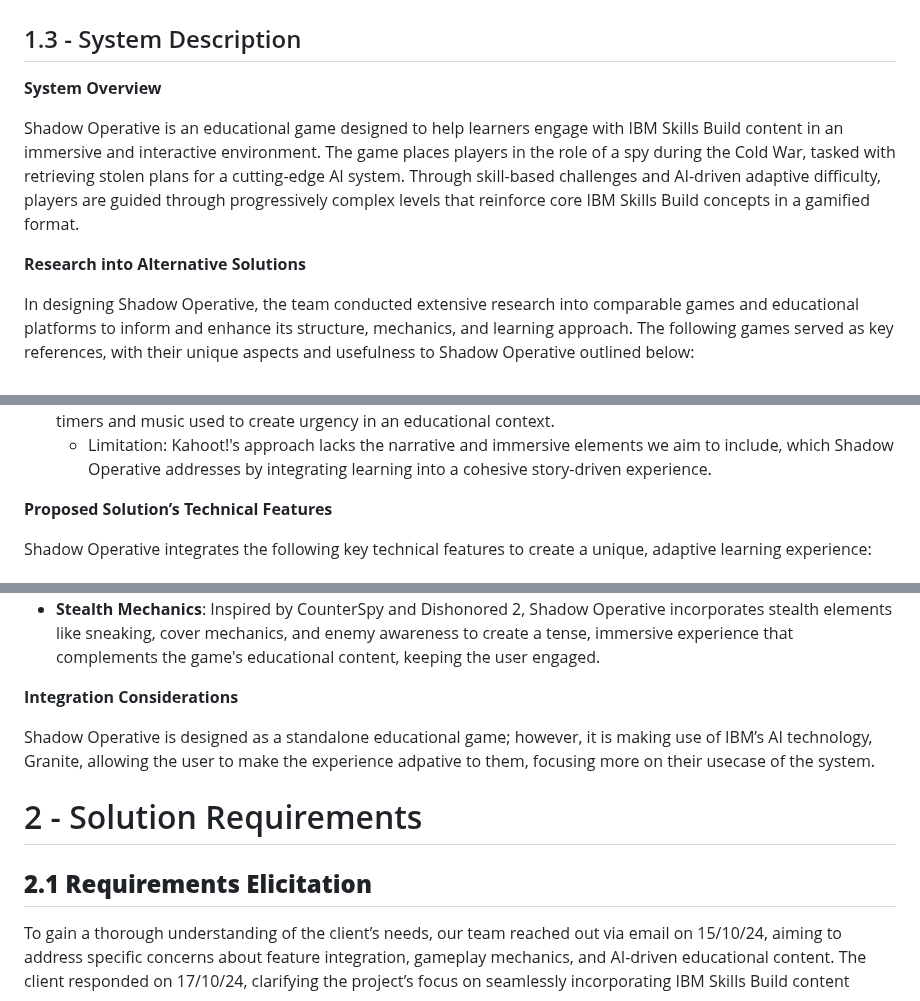
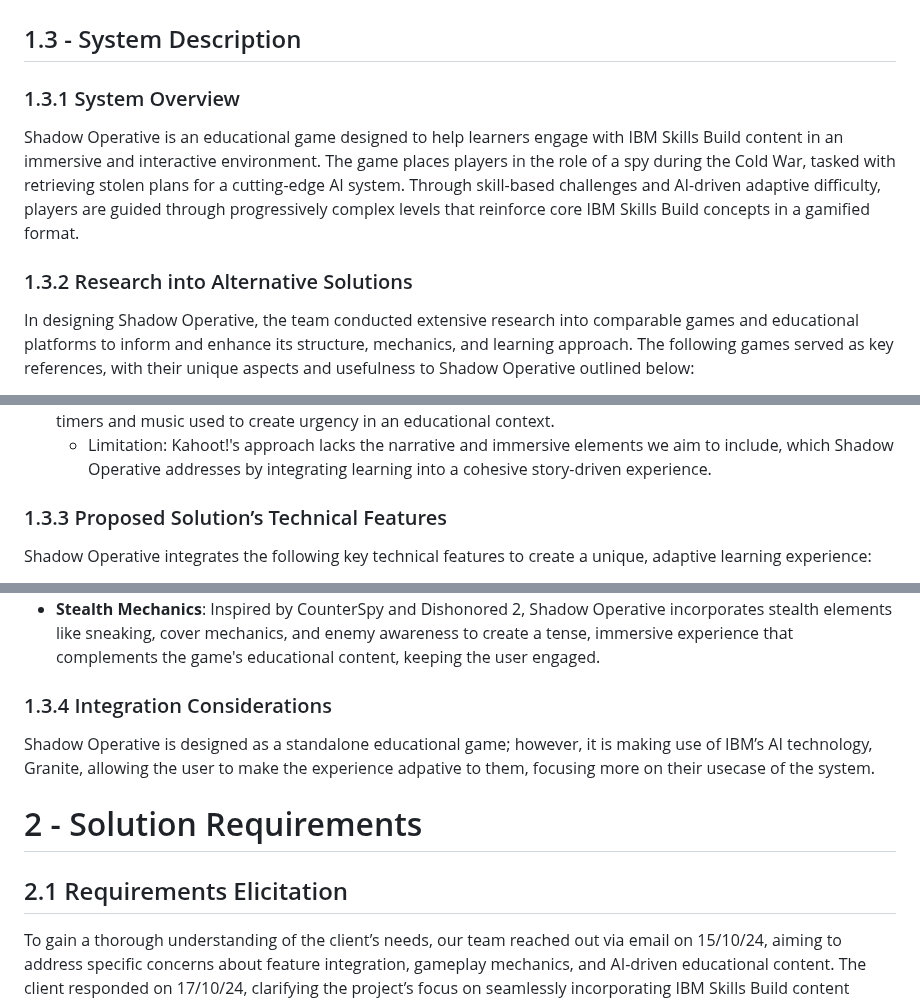
Before and after one commit to COMP2281/software-engineering-group24-25-05, a Markdown page: documentation/requirements.md, 3 parts joined by grey strips. GitHub-like rendering.

Commit message:
Fixed some headings

```diff
--- a/documentation/requirements.md
+++ b/documentation/requirements.md
@@ -43,11 +43,11 @@ This document is organised as follows:
 
 ## 1.3 - System Description
 
-**System Overview**
+### 1.3.1 System Overview
 
 Shadow Operative is an educational game designed to help learners engage with IBM Skills Build content in an immersive and interactive environment. The game places players in the role of a spy during the Cold War, tasked with retrieving stolen plans for a cutting-edge AI system. Through skill-based challenges and AI-driven adaptive difficulty, players are guided through progressively complex levels that reinforce core IBM Skills Build concepts in a gamified format.
 
-**Research into Alternative Solutions**
+### 1.3.2 Research into Alternative Solutions
 
 In designing Shadow Operative, the team conducted extensive research into comparable games and educational platforms to inform and enhance its structure, mechanics, and learning approach. The following games served as key references, with their unique aspects and usefulness to Shadow Operative outlined below:
 
@@ -62,7 +62,7 @@ In designing Shadow Operative, the team conducted extensive research into compar
 - **Kahoot!**: This gamified quiz platform highlights the power of interactive question-based challenges and adaptive difficulty. It directly influences Shadow Operative's question generation system and difficulty adjustments, with timers and music used to create urgency in an educational context.
   - Limitation: Kahoot!'s approach lacks the narrative and immersive elements we aim to include, which Shadow Operative addresses by integrating learning into a cohesive story-driven experience.
 
-**Proposed Solution’s Technical Features**
+### 1.3.3 Proposed Solution’s Technical Features
 
 Shadow Operative integrates the following key technical features to create a unique, adaptive learning experience:
 
@@ -71,13 +71,13 @@ Shadow Operative integrates the following key technical features to create a uni
 - **Boss Interactions**: Key encounters, such as boss battles, act as knowledge assessments, where players demonstrate their understanding of core Skills Build concepts in a high-stakes, interactive format that reinforces learning.
 - **Stealth Mechanics**: Inspired by CounterSpy and Dishonored 2, Shadow Operative incorporates stealth elements like sneaking, cover mechanics, and enemy awareness to create a tense, immersive experience that complements the game's educational content, keeping the user engaged.
 
-**Integration Considerations**
+### 1.3.4 Integration Considerations
 
 Shadow Operative is designed as a standalone educational game; however, it is making use of IBM’s AI technology, Granite, allowing the user to make the experience adpative to them, focusing more on their usecase of the system.
 
 # 2 - Solution Requirements
 
-## **2.1 Requirements Elicitation**
+## 2.1 Requirements Elicitation
 
 To gain a thorough understanding of the client’s needs, our team reached out via email on 15/10/24, aiming to address specific concerns about feature integration, gameplay mechanics, and AI-driven educational content. The client responded on 17/10/24, clarifying the project’s focus on seamlessly incorporating IBM Skills Build content (including AI, Cybersecurity, and Data Analytics) into the gameplay. This exchange allowed us to refine the project scope, confirm the inclusion of adaptive learning through AI algorithms, and remove features identified as redundant. These insights also guided us in structuring team roles based on each member’s strengths and development areas.
 
```
